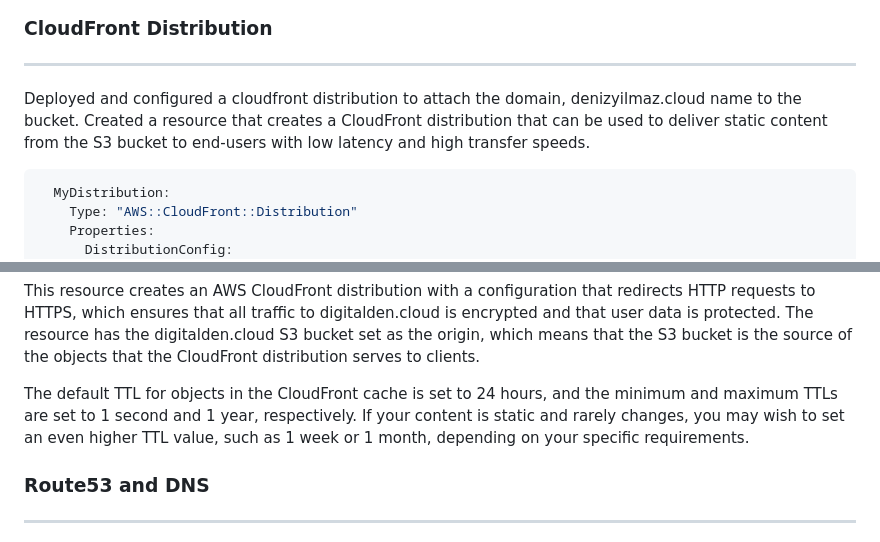
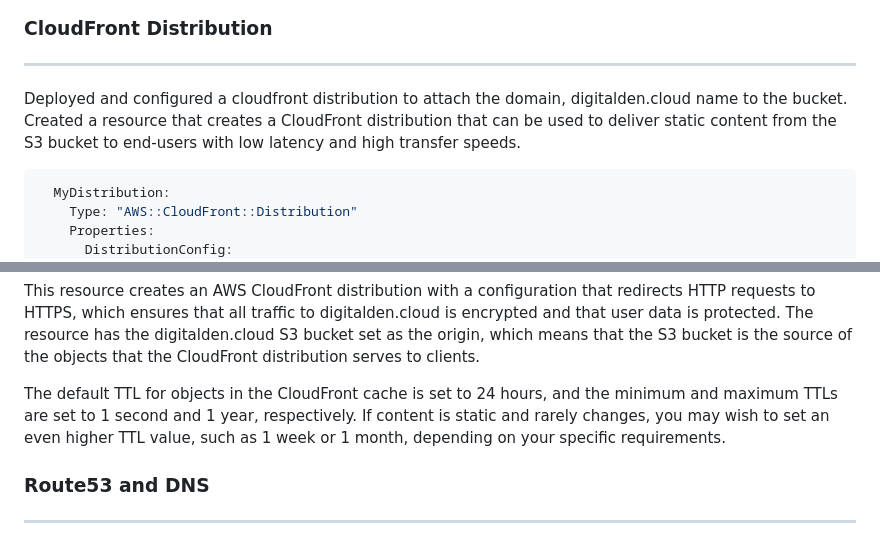
Before and after one commit to digitalden3/denizyilmaz.cloud, a Markdown page: README.md, 2 parts joined by grey strips. GitHub-like rendering.

````diff
--- a/README.md
+++ b/README.md
@@ -173,7 +175,7 @@ aws s3 sync ./website s3://digitalden.cloud
 
 ### CloudFront Distribution
 ------------------
-Deployed and configured a cloudfront distribution to attach the domain, denizyilmaz.cloud name to the bucket. Created a resource that creates a CloudFront distribution that can be used to deliver static content from the S3 bucket to end-users with low latency and high transfer speeds.
+Deployed and configured a cloudfront distribution to attach the domain, digitalden.cloud name to the bucket. Created a resource that creates a CloudFront distribution that can be used to deliver static content from the S3 bucket to end-users with low latency and high transfer speeds.
 
 ```yaml
   MyDistribution:
@@ -198,7 +200,7 @@ Deployed and configured a cloudfront distribution to attach the domain, denizyil
 ```
 This resource creates an AWS CloudFront distribution with a configuration that redirects HTTP requests to HTTPS, which ensures that all traffic to digitalden.cloud is encrypted and that user data is protected. The resource has the digitalden.cloud S3 bucket set as the origin, which means that the S3 bucket is the source of the objects that the CloudFront distribution serves to clients.
 
-The default TTL for objects in the CloudFront cache is set to 24 hours, and the minimum and maximum TTLs are set to 1 second and 1 year, respectively. If your content is static and rarely changes, you may wish to set an even higher TTL value, such as 1 week or 1 month, depending on your specific requirements.
+The default TTL for objects in the CloudFront cache is set to 24 hours, and the minimum and maximum TTLs are set to 1 second and 1 year, respectively. If content is static and rarely changes, you may wish to set an even higher TTL value, such as 1 week or 1 month, depending on your specific requirements.
 
 ### Route53 and DNS
 ------------------
````
Also changed, not shown: other parts of README.md (+10 -8 lines).
